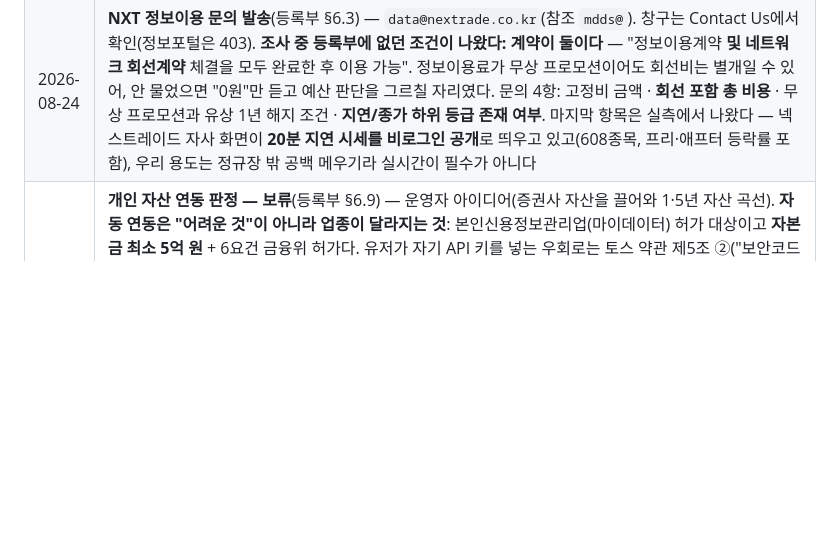
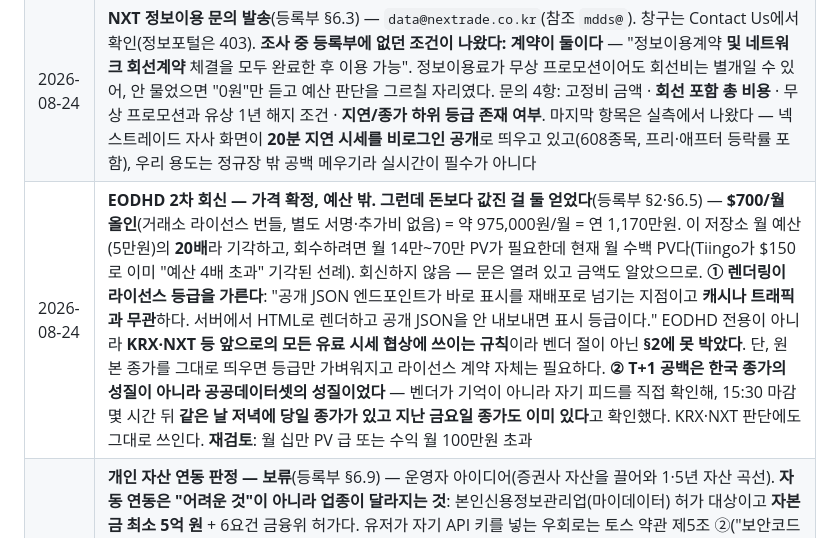
Before and after one commit to subeom7/mulmit, a Markdown page: docs/ROADMAP.md, the part around the change. GitHub-like rendering; blank space fills up the shorter version.

Commit message:
docs: add the roadmap row that missed the first commit
The anchor it keyed on lives on the unmerged NXT branch, so the substitution
failed silently while the rest of the commit went through.

Co-Authored-By: Claude Opus 5 <noreply@anthropic.com>

```diff
--- a/docs/ROADMAP.md
+++ b/docs/ROADMAP.md
@@ -101,6 +101,7 @@ i18n 키는 같은 파일의 `const I18N` 안에 있다.
 |---|---|
 | 2026-08-24 | **색인 작업 — 크롤러가 214자를 받고 있었다** (#229·#231·#233). 운영자 질문("광고를 나중에 붙이고 홍보에 돈을 쓸까?")에서 출발해 **둘 다 지금 할 일이 아님**을 실측으로 확인. ① **JS 없이 받는 본문 측정**: `/stock/*` 214자 · `/crypto/*` 677자 대 `/news` 8,655자 · `/glossary` 20,444자(서버 렌더) — 값을 전부 JS가 채우고 있었다. ② **서버 렌더 추가**(`stock_page.py`·`crypto_coin_page.py`): 저장된 것만 읽고 **요청 경로에서 상류를 안 부른다**(크롤러 한 번이 DART·SEC 3,000번이 되면 안 된다). 숨기지 않고, JS가 진짜 화면을 그린 뒤에 **지운다** — 실패하면 남아서 대신 읽힌다. ③ **더 큰 문제 발견**: 국내 2,873종목 중 저장된 종가가 **19개**뿐이었다(방문 시 수집 구조). 사이트맵 2,954개의 **96%가 빈 페이지**. → 시총 상위 300종목 **미리 수집**(`KR_PRECOLLECT_TOP`, 한 바퀴 20개씩) + 사이트맵을 **값 있는 것만**으로 좁힘. ④ 코인 페이지는 사이트맵에 **아예 없었다** → 10개 추가. **결과(배포 직후 실측)**: `/stock/AAPL` 1,952자 · `/crypto/BTC` 906자 · 공시 있는 종목 4,867자, 사이트맵 181개(국내 89·미국 82·코인 10)이고 국내는 계속 증가 중. **함정 3종**: (a) `load_report`에 TTL로 `None` → `TypeError`를 fail-soft가 삼켜 블록이 조용히 사라짐(#233에서 교정) (b) 검색 관심도는 **무저장 설계라 SSR에 못 넣는다** — 두 설계가 정면으로 부딪힘, 저장 판정을 뒤집지 않고 사용자 기능으로만 남김 (c) 광고는 공짜가 아니다 — 데이터랩 lane(일반조건 7.3④)과 무광고 방침을 대가로 내야 한다. **다음 확인**: 며칠 뒤 Search Console에서 제출 181 대비 색인 N. 색인이 붙으면 유입은 스스로 늘어야 정상이고, 그래도 안 늘면 그때가 홍보를 논할 시점 |
 | 2026-08-24 | **NXT 정보이용 문의 발송**(등록부 §6.3) — `data@nextrade.co.kr`(참조 `mdds@`). 창구는 Contact Us에서 확인(정보포털은 403). **조사 중 등록부에 없던 조건이 나왔다: 계약이 둘이다** — "정보이용계약 **및 네트워크 회선계약** 체결을 모두 완료한 후 이용 가능". 정보이용료가 무상 프로모션이어도 회선비는 별개일 수 있어, 안 물었으면 "0원"만 듣고 예산 판단을 그르칠 자리였다. 문의 4항: 고정비 금액 · **회선 포함 총 비용** · 무상 프로모션과 유상 1년 해지 조건 · **지연/종가 하위 등급 존재 여부**. 마지막 항목은 실측에서 나왔다 — 넥스트레이드 자사 화면이 **20분 지연 시세를 비로그인 공개**로 띄우고 있고(608종목, 프리·애프터 등락률 포함), 우리 용도는 정규장 밖 공백 메우기라 실시간이 필수가 아니다 | 등록부 §6.3 |
+| 2026-08-24 | **EODHD 2차 회신 — 가격 확정, 예산 밖. 그런데 돈보다 값진 걸 둘 얻었다**(등록부 §2·§6.5) — **$700/월 올인**(거래소 라이선스 번들, 별도 서명·추가비 없음) = 약 975,000원/월 = 연 1,170만원. 이 저장소 월 예산(5만원)의 **20배**라 기각하고, 회수하려면 월 14만~70만 PV가 필요한데 현재 월 수백 PV다(Tiingo가 $150로 이미 "예산 4배 초과" 기각된 선례). 회신하지 않음 — 문은 열려 있고 금액도 알았으므로. **① 렌더링이 라이선스 등급을 가른다**: "공개 JSON 엔드포인트가 바로 표시를 재배포로 넘기는 지점이고 **캐시나 트래픽과 무관**하다. 서버에서 HTML로 렌더하고 공개 JSON을 안 내보내면 표시 등급이다." EODHD 전용이 아니라 **KRX·NXT 등 앞으로의 모든 유료 시세 협상에 쓰이는 규칙**이라 벤더 절이 아닌 **§2에 못 박았다**. 단, 원본 종가를 그대로 띄우면 등급만 가벼워지고 라이선스 계약 자체는 필요하다. **② T+1 공백은 한국 종가의 성질이 아니라 공공데이터셋의 성질이었다** — 벤더가 기억이 아니라 자기 피드를 직접 확인해, 15:30 마감 몇 시간 뒤 **같은 날 저녁에 당일 종가가 있고 지난 금요일 종가도 이미 있다**고 확인했다. KRX·NXT 판단에도 그대로 쓰인다. **재검토**: 월 십만 PV 급 또는 수익 월 100만원 초과 | 등록부 §6.5 |
 | 2026-08-24 | **개인 자산 연동 판정 — 보류**(등록부 §6.9) — 운영자 아이디어(증권사 자산을 끌어와 1·5년 자산 곡선). **자동 연동은 "어려운 것"이 아니라 업종이 달라지는 것**: 본인신용정보관리업(마이데이터) 허가 대상이고 **자본금 최소 5억 원** + 6요건 금융위 허가다. 유저가 자기 API 키를 넣는 우회로는 토스 약관 제5조 ②("보안코드를 제3자에게 대여·위임·양도·누설 금지")가 막는다 — **유저에게 위반을 시키는 설계**다. 스크래핑은 마이데이터 제도가 정리한 경로. **수동 입력 + 브라우저 저장은 기술적으로 가능**하고 규제 노출도 없다(`/api/kr/stock/`가 이미 5년치 종가를 준다). 그런데 **운영자 판단으로 안 한다** — 규제가 아니라 **변별력** 때문이다. 자산 곡선은 증권사 앱마다 있고, 이 사이트의 자산은 집계가 아니라 출처 추적과 권리 규율이다. **다시 열 조건**: 미국 가격 lane이 열려 양국을 같은 형태로 그릴 수 있을 때, 또는 계정 시스템을 어차피 만들 때(커뮤니티와 공유하는 선행 조건) | 등록부 §6.9 |
 | 2026-08-24 | **EODHD 1차 회신 — 기각 아님**(등록부 §6.5) — ① 커버리지 **확인**: 삼성전자·SK하이닉스·현대차 KO 종목이 EOD 종가를 반환하며 우리가 겪는 **금~월 공백을 닫는다**. ② **우리 JSON 중계가 더 무거운 등급**: "re-serving them through your own API — even unauthenticated, short-cache, no bulk export — **is redistribution**". 불가는 아니고 계약 등급이 달라진다. 이 등록부의 `approved_scope`가 처음부터 `public_display`와 `server_json_relay`를 나눠 두었는데 **벤더가 독립적으로 같은 선을 그었다** — "도달 가능 ≠ 재배포 가능"이 업계의 계약 구분임이 확인됐다. ③ 비용·거래소 수수료와 ④ 정확한 KST 제공 시각은 **보류** — "Korea … has an exchange-side question I need to confirm internally", 추측 대신 확인 후 회신. ③이 KRX 라이선스에 달려 있으면 우리가 이미 기다리는 그 벽과 같다. **미해결 갈림길**: JSON 대신 서버 HTML 렌더로 바꾸면 표시 등급으로 내려가는가 — 가격이 나오기 전에 설계를 바꾸지는 않는다 | 등록부 §6.5 |
 | 2026-08-24 | **커뮤니티 아이디어 1차 판정**(`docs/PLAN_COMMUNITY.md`) — 운영자 제안(DD 공유 커뮤니티 + 운영자 포트폴리오 공개)을 규제부터 확인했다. ① **유사투자자문업**: 무료·비개인화면 신고 의무 밖, 회비·이용료를 받으면 의무 발생, 대가를 받는 실시간 추천(리딩방)은 2024년 개정으로 위법. ② **게시판 운영자 책임**: 호스팅만으로는 책임 없고 **불법성이 명백한 글을 알고도 방치**할 때 생긴다(임시조치 30일, 본인확인은 공공 게시판만). ③ **운영자 포트폴리오 공개는 기각** — 유사투자자문업이 아니라 자본시장법 §176·§178 영역이고, "공개→유입→매도"는 의도가 아니라 **구조**로 구성된다. 팔로워가 늘었을 때 위험해지므로 성공이 곧 노출이다. ④ **토스증권 오픈 API 기각**(등록부 §6.8 `DS-2026-022`) — 약관 제5조 ③ "시세정보는 개인투자자 본인의 매매 목적에 한하여, 제3자 제공·배포·상업적 활용 금지", ④ "법인 고객은 서비스 대상에서 제외". 평가금액·수익률은 시세로 만들어지므로 ③에 걸리고 사업자등록을 하면 ④에 걸린다. **설계 방향**: 좋아요 랭킹 대신 **인용 강제 + 적중 자동 채점**(국내 종목만 — 미국 가격 lane 부재, ROADMAP §3과 같은 벽) | 등록부 §6.8 |
```
